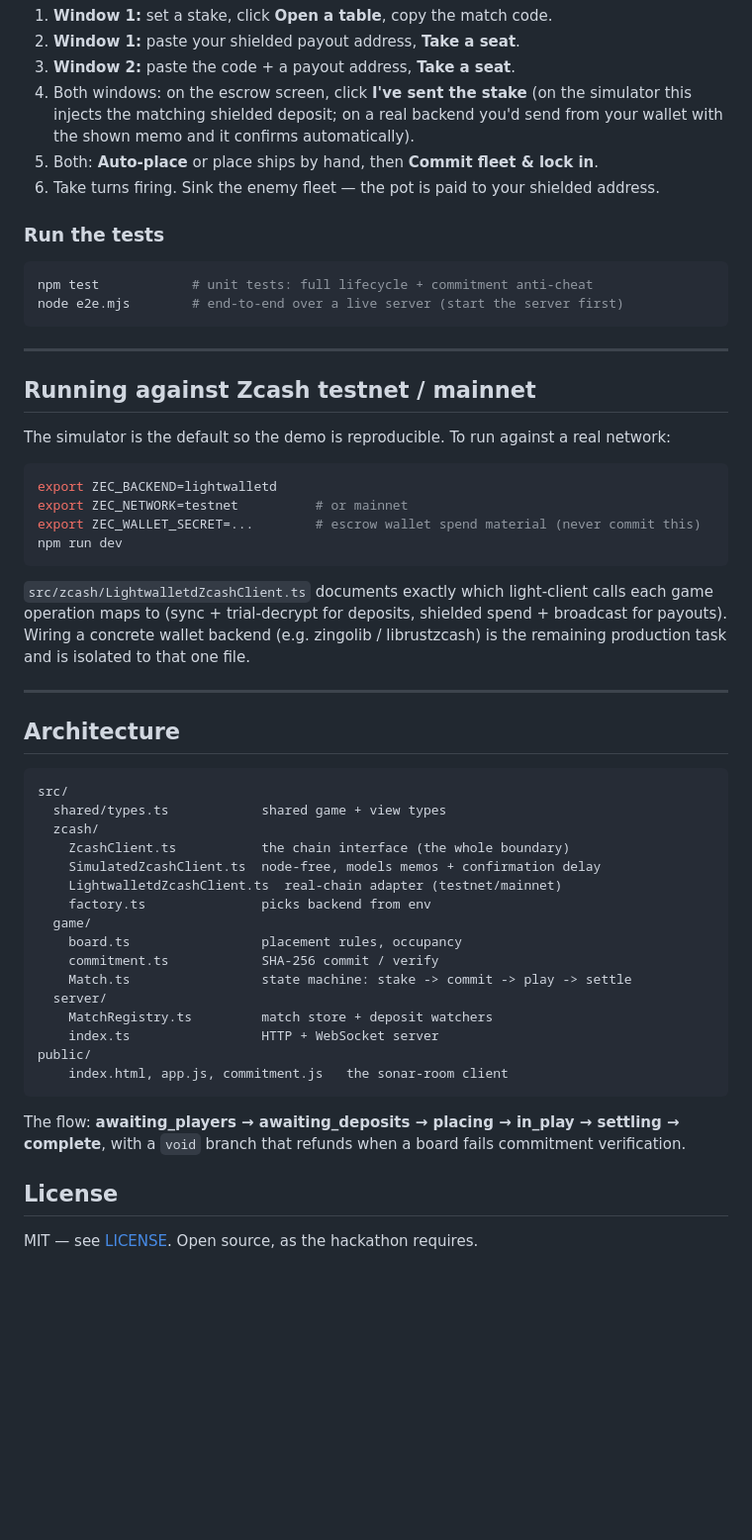
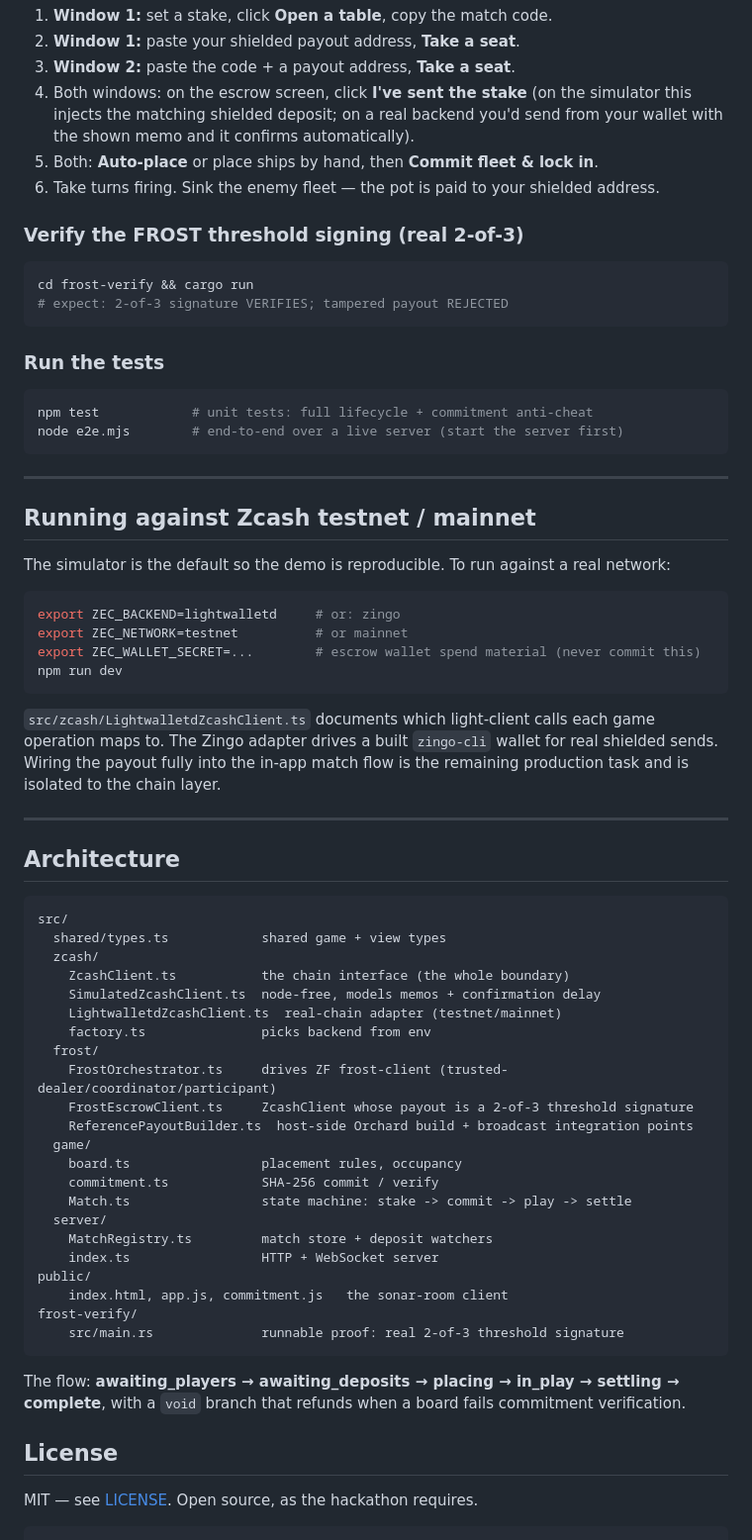
Before and after one commit to Franklynstein/Zechub-hackathon, a Markdown page: README.md, the part around one of its changes. Shown at 99% size. GitHub-like rendering; blank space fills up the shorter version.

````diff
--- a/README.md
+++ b/README.md
@@ -72,6 +92,12 @@ npm run dev
 5. Both: **Auto-place** or place ships by hand, then **Commit fleet & lock in**.
 6. Take turns firing. Sink the enemy fleet — the pot is paid to your shielded address.
 
+### Verify the FROST threshold signing (real 2-of-3)
+```bash
+cd frost-verify && cargo run
+# expect: 2-of-3 signature VERIFIES; tampered payout REJECTED
+```
+
 ### Run the tests
 ```bash
 npm test            # unit tests: full lifecycle + commitment anti-cheat
@@ -85,16 +111,15 @@ node e2e.mjs        # end-to-end over a live server (start the server first)
 The simulator is the default so the demo is reproducible. To run against a real network:
 
 ```bash
-export ZEC_BACKEND=lightwalletd
+export ZEC_BACKEND=lightwalletd     # or: zingo
 export ZEC_NETWORK=testnet          # or mainnet
 export ZEC_WALLET_SECRET=...        # escrow wallet spend material (never commit this)
 npm run dev
 ```
 
-`src/zcash/LightwalletdZcashClient.ts` documents exactly which light-client calls each game
-operation maps to (sync + trial-decrypt for deposits, shielded spend + broadcast for payouts).
-Wiring a concrete wallet backend (e.g. zingolib / librustzcash) is the remaining production task and
-is isolated to that one file.
+`src/zcash/LightwalletdZcashClient.ts` documents which light-client calls each game operation maps
+to. The Zingo adapter drives a built `zingo-cli` wallet for real shielded sends. Wiring the payout
+fully into the in-app match flow is the remaining production task and is isolated to the chain layer.
 
 ---
 
@@ -108,6 +133,10 @@ src/
     SimulatedZcashClient.ts  node-free, models memos + confirmation delay
     LightwalletdZcashClient.ts  real-chain adapter (testnet/mainnet)
     factory.ts               picks backend from env
+  frost/
+    FrostOrchestrator.ts     drives ZF frost-client (trusted-dealer/coordinator/participant)
+    FrostEscrowClient.ts     ZcashClient whose payout is a 2-of-3 threshold signature
+    ReferencePayoutBuilder.ts  host-side Orchard build + broadcast integration points
   game/
     board.ts                 placement rules, occupancy
     commitment.ts            SHA-256 commit / verify
@@ -117,6 +146,8 @@ src/
     index.ts                 HTTP + WebSocket server
 public/
     index.html, app.js, commitment.js   the sonar-room client
+frost-verify/
+    src/main.rs              runnable proof: real 2-of-3 threshold signature
 ```
 
 The flow: **awaiting_players → awaiting_deposits → placing → in_play → settling → complete**, with a
@@ -125,3 +156,4 @@ The flow: **awaiting_players → awaiting_deposits → placing → in_play → s
 ## License
 
 MIT — see [LICENSE](./LICENSE). Open source, as the hackathon requires.
+```
````
Also changed, not shown: other parts of README.md (+29 -9 lines).
